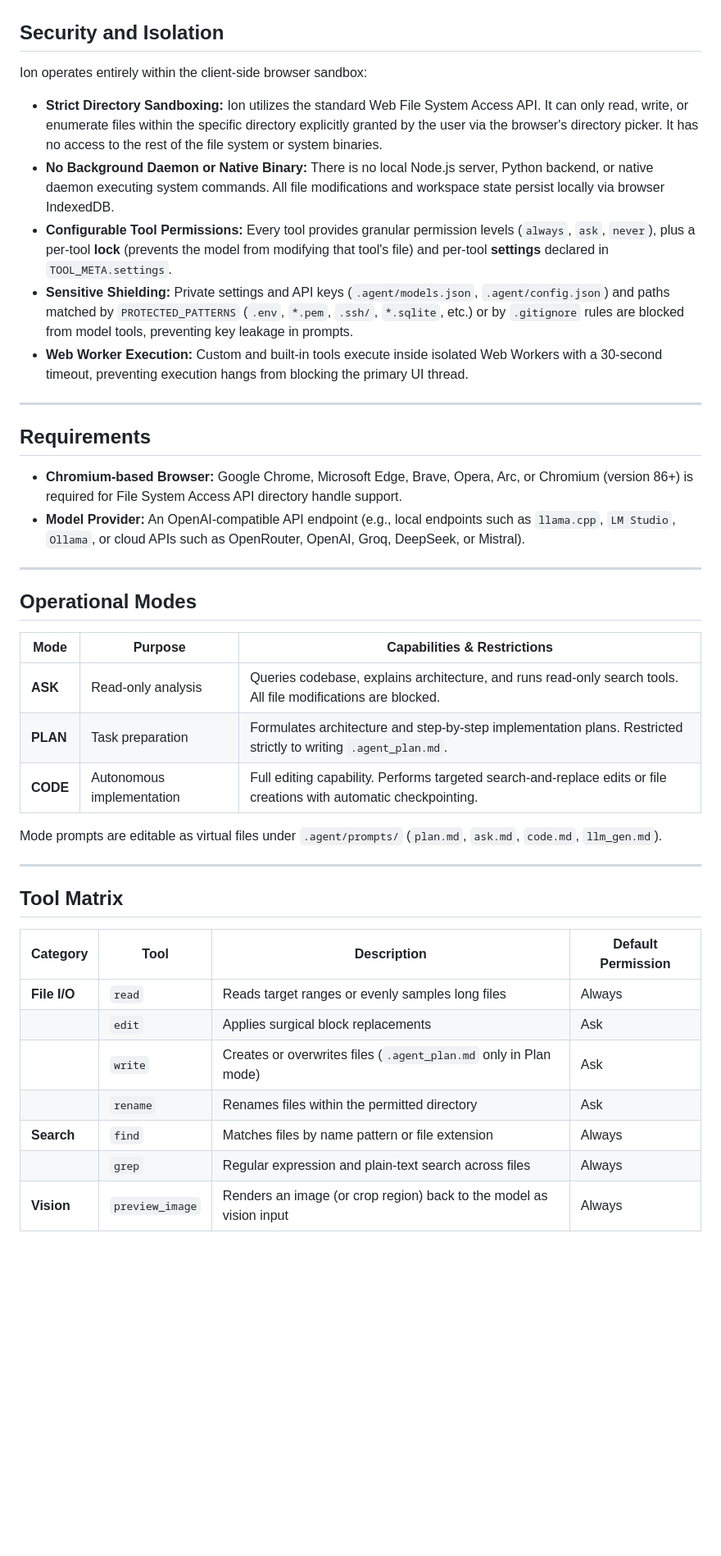
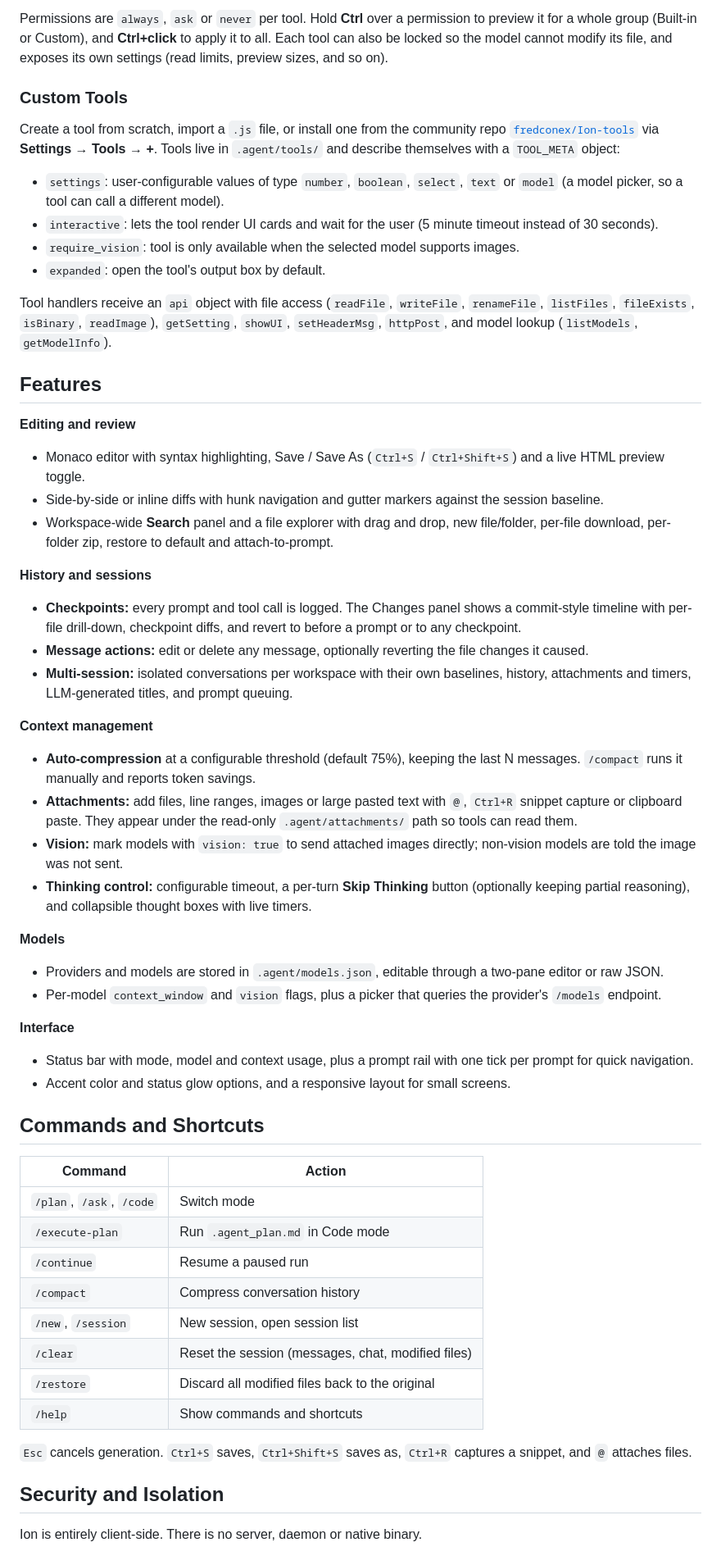
Before and after one commit to fredconex/Ion, a Markdown page: README.md, the part around one of its changes. Shown at 82% size. GitHub-like rendering; blank space fills up the shorter version.

```diff
--- a/README.md
+++ b/README.md
@@ -16,44 +55,58 @@ Ion is a zero-install, browser-native autonomous coding agent. It connects to an
+Permissions are `always`, `ask` or `never` per tool. Hold **Ctrl** over a permission to preview it for a whole group (Built-in or Custom), and **Ctrl+click** to apply it to all. Each tool can also be locked so the model cannot modify its file, and exposes its own settings (read limits, preview sizes, and so on).
+
+### Custom Tools
+
+Create a tool from scratch, import a `.js` file, or install one from the community repo [`fredconex/Ion-tools`](https://github.com/fredconex/Ion-tools) via **Settings → Tools → +**. Tools live in `.agent/tools/` and describe themselves with a `TOOL_META` object:
+
+- `settings`: user-configurable values of type `number`, `boolean`, `select`, `text` or `model` (a model picker, so a tool can call a different model).
+- `interactive`: lets the tool render UI cards and wait for the user (5 minute timeout instead of 30 seconds).
+- `require_vision`: tool is only available when the selected model supports images.
+- `expanded`: open the tool's output box by default.
+
+Tool handlers receive an `api` object with file access (`readFile`, `writeFile`, `renameFile`, `listFiles`, `fileExists`, `isBinary`, `readImage`), `getSetting`, `showUI`, `setHeaderMsg`, `httpPost`, and model lookup (`listModels`, `getModelInfo`).
+
+## Features
+
+**Editing and review**
+- Monaco editor with syntax highlighting, Save / Save As (`Ctrl+S` / `Ctrl+Shift+S`) and a live HTML preview toggle.
+- Side-by-side or inline diffs with hunk navigation and gutter markers against the session baseline.
+- Workspace-wide **Search** panel and a file explorer with drag and drop, new file/folder, per-file download, per-folder zip, restore to default and attach-to-prompt.
+
+**History and sessions**
+- **Checkpoints:** every prompt and tool call is logged. The Changes panel shows a commit-style timeline with per-file drill-down, checkpoint diffs, and revert to before a prompt or to any checkpoint.
+- **Message actions:** edit or delete any message, optionally reverting the file changes it caused.
+- **Multi-session:** isolated conversations per workspace with their own baselines, history, attachments and timers, LLM-generated titles, and prompt queuing.
+
+**Context management**
+- **Auto-compression** at a configurable threshold (default 75%), keeping the last N messages. `/compact` runs it manually and reports token savings.
+- **Attachments:** add files, line ranges, images or large pasted text with `@`, `Ctrl+R` snippet capture or clipboard paste. They appear under the read-only `.agent/attachments/` path so tools can read them.
+- **Vision:** mark models with `vision: true` to send attached images directly; non-vision models are told the image was not sent.
+- **Thinking control:** configurable timeout, a per-turn **Skip Thinking** button (optionally keeping partial reasoning), and collapsible thought boxes with live timers.
+
+**Models**
+- Providers and models are stored in `.agent/models.json`, editable through a two-pane editor or raw JSON.
+- Per-model `context_window` and `vision` flags, plus a picker that queries the provider's `/models` endpoint.
+
+**Interface**
+- Status bar with mode, model and context usage, plus a prompt rail with one tick per prompt for quick navigation.
+- Accent color and status glow options, and a responsive layout for small screens.
+
+## Commands and Shortcuts
+
+| Command | Action |
+|---|---|
+| `/plan`, `/ask`, `/code` | Switch mode |
+| `/execute-plan` | Run `.agent_plan.md` in Code mode |
+| `/continue` | Resume a paused run |
+| `/compact` | Compress conversation history |
+| `/new`, `/session` | New session, open session list |
+| `/clear` | Reset the session (messages, chat, modified files) |
+| `/restore` | Discard all modified files back to the original |
+| `/help` | Show commands and shortcuts |
+
+`Esc` cancels generation. `Ctrl+S` saves, `Ctrl+Shift+S` saves as, `Ctrl+R` captures a snippet, and `@` attaches files.
 
 ## Security and Isolation
 
-Ion operates entirely within the client-side browser sandbox:
+Ion is entirely client-side. There is no server, daemon or native binary.
 
-- **Strict Directory Sandboxing:** Ion utilizes the standard Web File System Access API. It can only read, write, or enumerate files within the specific directory explicitly granted by the user via the browser's directory picker. It has no access to the rest of the file system or system binaries.
-- **No Background Daemon or Native Binary:** There is no local Node.js server, Python backend, or native daemon executing system commands. All file modifications and workspace state persist locally via browser IndexedDB.
-- **Configurable Tool Permissions:** Every tool provides granular permission levels (`always`, `ask`, `never`), plus a per-tool **lock** (prevents the model from modifying that tool's file) and per-tool **settings** declared in `TOOL_META.settings`.
-- **Sensitive Shielding:** Private settings and API keys (`.agent/models.json`, `.agent/config.json`) and paths matched by `PROTECTED_PATTERNS` (`.env`, `*.pem`, `.ssh/`, `*.sqlite`, etc.) or by `.gitignore` rules are blocked from model tools, preventing key leakage in prompts.
-- **Web Worker Execution:** Custom and built-in tools execute inside isolated Web Workers with a 30-second timeout, preventing execution hangs from blocking the primary UI thread.
-
----
-
-## Requirements
-
-- **Chromium-based Browser:** Google Chrome, Microsoft Edge, Brave, Opera, Arc, or Chromium (version 86+) is required for File System Access API directory handle support.
-- **Model Provider:** An OpenAI-compatible API endpoint (e.g., local endpoints such as `llama.cpp`, `LM Studio`, `Ollama`, or cloud APIs such as OpenRouter, OpenAI, Groq, DeepSeek, or Mistral).
-
----
-
-## Operational Modes
-
-| Mode | Purpose | Capabilities & Restrictions |
-|---|---|---|
-| **ASK** | Read-only analysis | Queries codebase, explains architecture, and runs read-only search tools. All file modifications are blocked. |
-| **PLAN** | Task preparation | Formulates architecture and step-by-step implementation plans. Restricted strictly to writing `.agent_plan.md`. |
-| **CODE** | Autonomous implementation | Full editing capability. Performs targeted search-and-replace edits or file creations with automatic checkpointing. |
-
-Mode prompts are editable as virtual files under `.agent/prompts/` (`plan.md`, `ask.md`, `code.md`, `llm_gen.md`).
-
----
-
-## Tool Matrix
-
-| Category | Tool | Description | Default Permission |
-|---|---|---|---|
-| **File I/O** | `read` | Reads target ranges or evenly samples long files | Always |
-| | `edit` | Applies surgical block replacements | Ask |
-| | `write` | Creates or overwrites files (`.agent_plan.md` only in Plan mode) | Ask |
-| | `rename` | Renames files within the permitted directory | Ask |
-| **Search** | `find` | Matches files by name pattern or file extension | Always |
-| | `grep` | Regular expression and plain-text search across files | Always |
-| **Vision** | `preview_image` | Renders an image (or crop region) back to the model as vision input | Always |
-
```
Also changed, not shown: other parts of README.md (+50 -34 lines).
